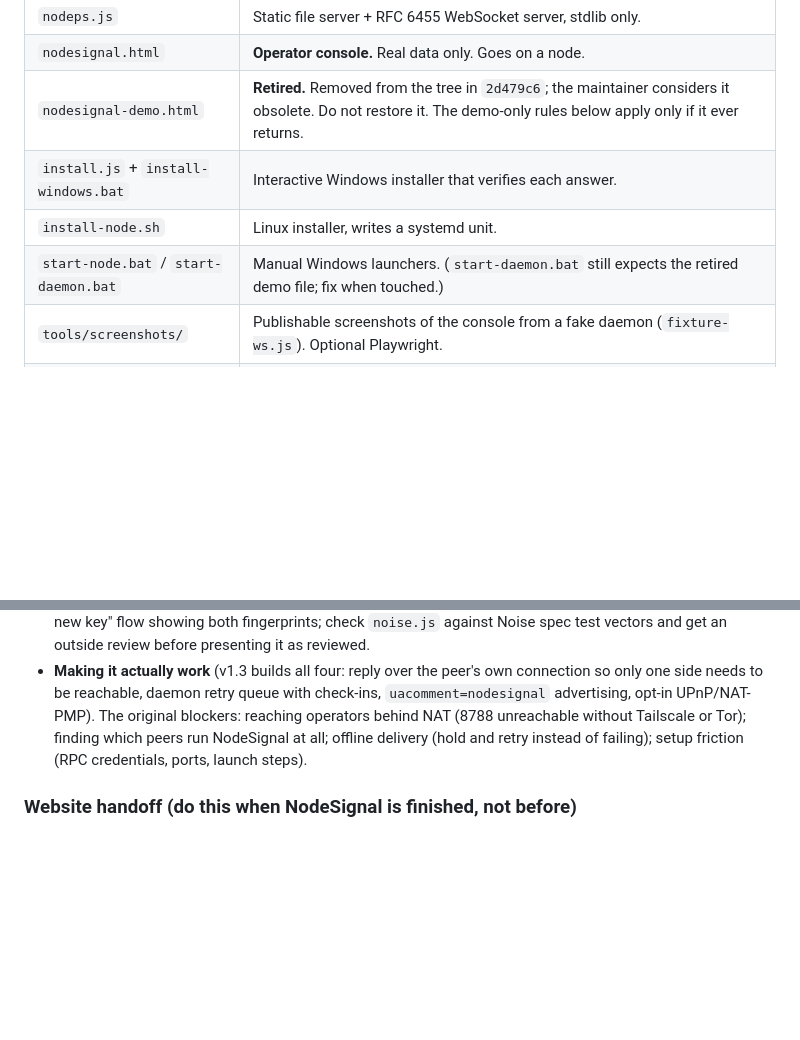
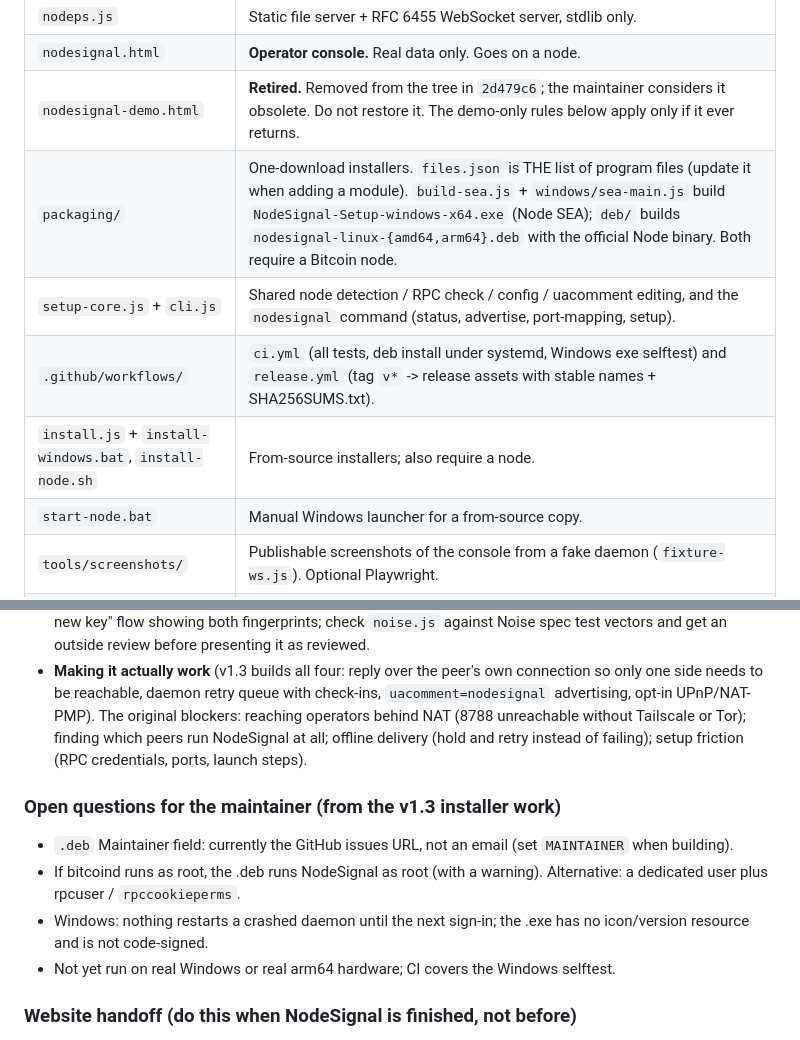
Before and after one commit to Connor-03/NodeSignal, a Markdown page: CLAUDE.md, 2 parts joined by grey strips. GitHub-like rendering; blank space fills up the shorter version.

Commit message:
CLAUDE.md: installer files and open questions
Co-Authored-By: Claude Opus 5.5 <noreply@anthropic.com>
Claude-Session: https://claude.ai/code/session_01QrKMwecwqYr4tkj9QjGoDV

```diff
--- a/CLAUDE.md
+++ b/CLAUDE.md
@@ -116,9 +116,11 @@ IP, a hostname, a domain, or a reverse proxy with no configuration.
 | `nodeps.js` | Static file server + RFC 6455 WebSocket server, stdlib only. |
 | `nodesignal.html` | **Operator console.** Real data only. Goes on a node. |
 | `nodesignal-demo.html` | **Retired.** Removed from the tree in `2d479c6`; the maintainer considers it obsolete. Do not restore it. The demo-only rules below apply only if it ever returns. |
-| `install.js` + `install-windows.bat` | Interactive Windows installer that verifies each answer. |
-| `install-node.sh` | Linux installer, writes a systemd unit. |
-| `start-node.bat` / `start-daemon.bat` | Manual Windows launchers. (`start-daemon.bat` still expects the retired demo file; fix when touched.) |
+| `packaging/` | One-download installers. `files.json` is THE list of program files (update it when adding a module). `build-sea.js` + `windows/sea-main.js` build `NodeSignal-Setup-windows-x64.exe` (Node SEA); `deb/` builds `nodesignal-linux-{amd64,arm64}.deb` with the official Node binary. Both require a Bitcoin node. |
+| `setup-core.js` + `cli.js` | Shared node detection / RPC check / config / uacomment editing, and the `nodesignal` command (status, advertise, port-mapping, setup). |
+| `.github/workflows/` | `ci.yml` (all tests, deb install under systemd, Windows exe selftest) and `release.yml` (tag `v*` -> release assets with stable names + SHA256SUMS.txt). |
+| `install.js` + `install-windows.bat`, `install-node.sh` | From-source installers; also require a node. |
+| `start-node.bat` | Manual Windows launcher for a from-source copy. |
 | `tools/screenshots/` | Publishable screenshots of the console from a fake daemon (`fixture-ws.js`). Optional Playwright. |
 | `tests/` | `console.test.js` (plain node), `console.e2e.js` (optional Playwright), `mock-node.js`. |
 
@@ -316,6 +318,17 @@ status table. Keep it current whenever security changes.
   run NodeSignal at all; offline delivery (hold and retry instead of failing);
   setup friction (RPC credentials, ports, launch steps).
 
+### Open questions for the maintainer (from the v1.3 installer work)
+
+- `.deb` Maintainer field: currently the GitHub issues URL, not an email
+  (set `MAINTAINER` when building).
+- If bitcoind runs as root, the .deb runs NodeSignal as root (with a
+  warning). Alternative: a dedicated user plus rpcuser / `rpccookieperms`.
+- Windows: nothing restarts a crashed daemon until the next sign-in; the
+  .exe has no icon/version resource and is not code-signed.
+- Not yet run on real Windows or real arm64 hardware; CI covers the
+  Windows selftest.
+
 ### Website handoff (do this when NodeSignal is finished, not before)
 
 The maintainer's site **nodesignal.connoraherne.com** is built by a separate
```
